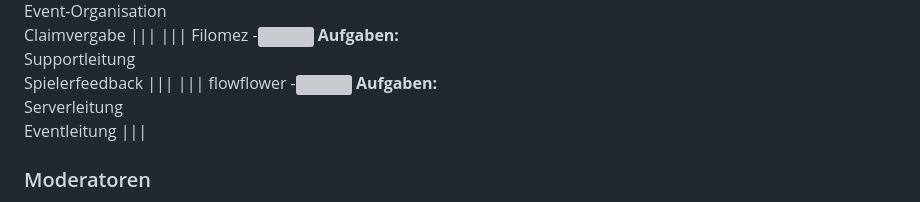
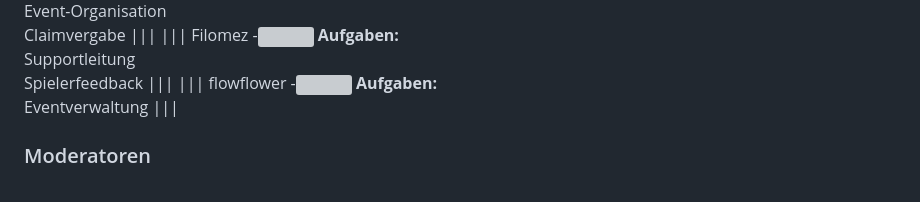
Before and after one commit to OpenMC-Server/Wiki, a Markdown page: allgemeines/serverteam.md, the part around the change. GitHub-like rendering; grey boxes are pictures that could not be loaded.

Commit message:
Update 2 files
- /allgemeines/serverteam.md
- /images/adrxxian.png

```diff
--- a/allgemeines/serverteam.md
+++ b/allgemeines/serverteam.md
@@ -81,8 +81,7 @@ Im folgenden findest du alle aktiven Teammitglieder und ihre Aufgabenbereiche.
 ||| flowflower
 -![](/images/flowflower.png)
 **Aufgaben:**\
- Serverleitung\
- Eventleitung
+ Eventverwaltung
 |||
 
 ### Moderatoren
```
Also changed, not shown: images/adrxxian.png.
